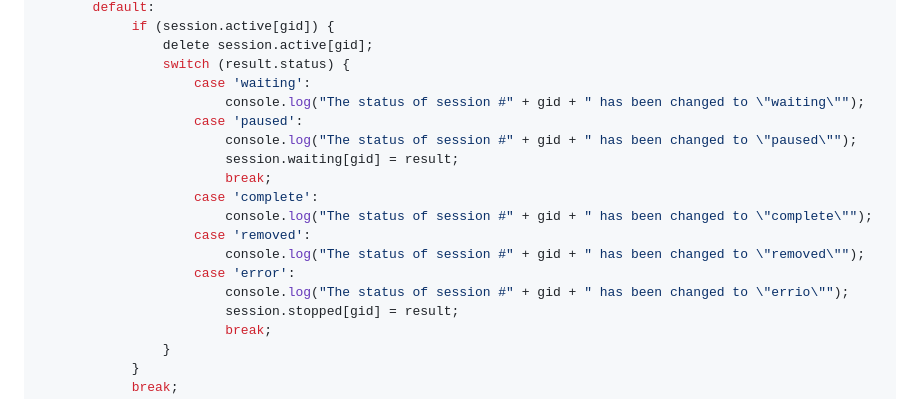
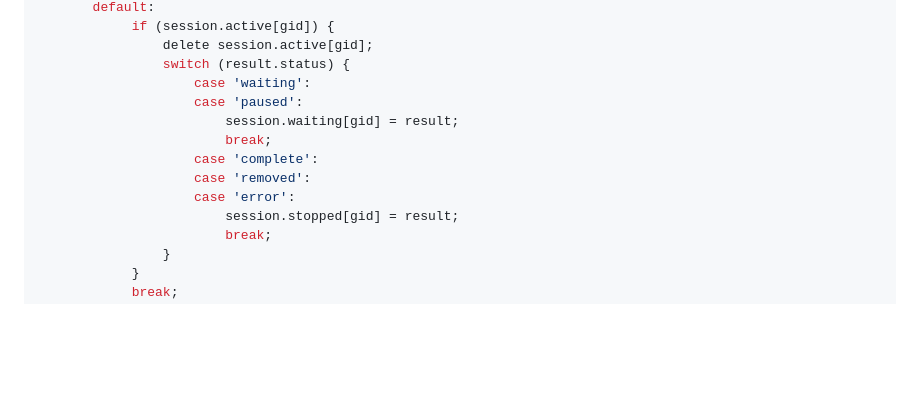
Before and after one commit to jc3213/jslib, a Markdown page: aria2/README.md, the part around the change. Drawn GitHub-style; blank space fills up the shorter version.

```diff
--- a/aria2/README.md
+++ b/aria2/README.md
@@ -163,17 +163,12 @@ async function aria2WebsocketNotification (response) {
                 delete session.active[gid];
                 switch (result.status) {
                     case 'waiting':
-                        console.log("The status of session #" + gid + " has been changed to \"waiting\"");
                     case 'paused':
-                        console.log("The status of session #" + gid + " has been changed to \"paused\"");
                         session.waiting[gid] = result;
                         break;
                     case 'complete':
-                        console.log("The status of session #" + gid + " has been changed to \"complete\"");
                     case 'removed':
-                        console.log("The status of session #" + gid + " has been changed to \"removed\"");
                     case 'error':
-                        console.log("The status of session #" + gid + " has been changed to \"errio\"");
                         session.stopped[gid] = result;
                         break;
                 }
```
